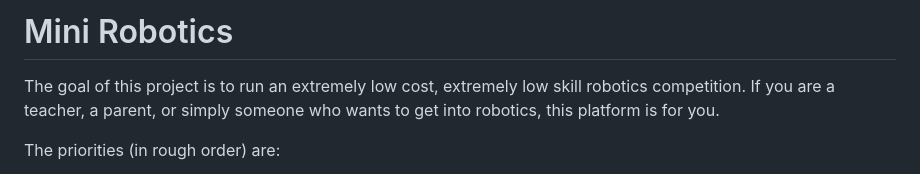
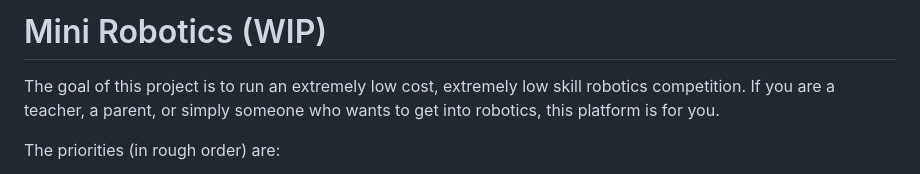
Before and after one commit to sberkun/mini-robotics, a Markdown page: README.md, the part around the change. Rendered like a GitHub page.

```diff
--- a/README.md
+++ b/README.md
@@ -1,4 +1,4 @@
-# Mini Robotics
+# Mini Robotics (WIP)
 
 The goal of this project is to run an extremely low cost, extremely low skill robotics competition. If you are a teacher, a parent, or simply someone who wants to get into robotics, this platform is for you.
 
```
